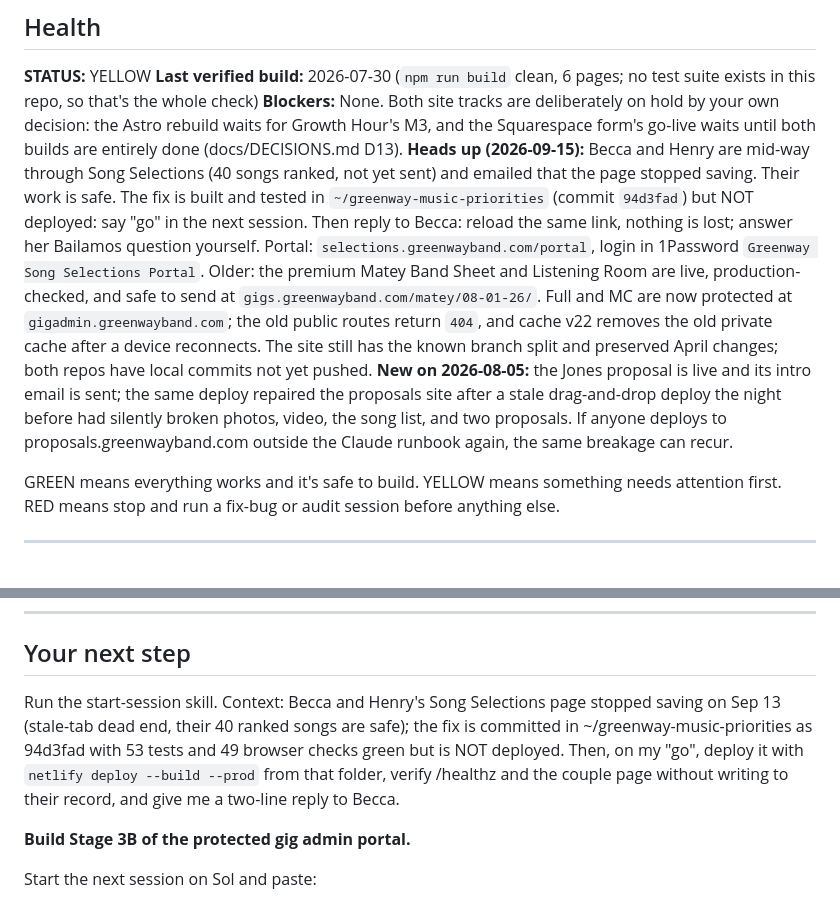
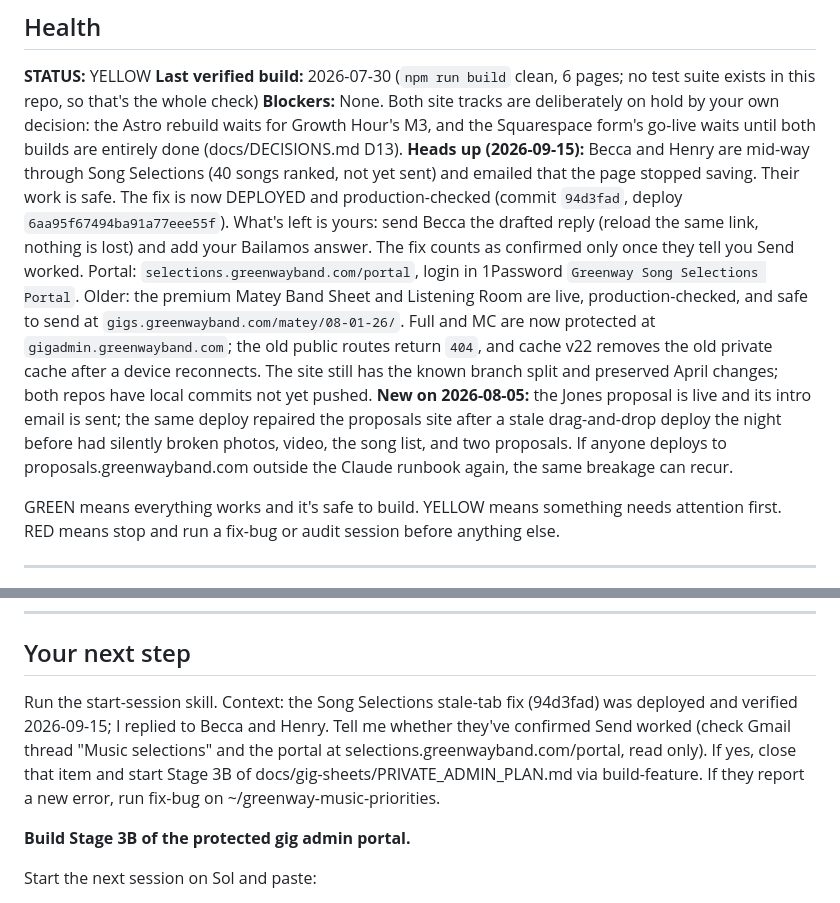
Before and after one commit to adriangreenway/greenway-website, a Markdown page: START_HERE.md, 2 parts joined by grey strips. Rendered like a GitHub page.

```diff
--- a/START_HERE.md
+++ b/START_HERE.md
@@ -14,7 +14,7 @@ The public marketing website for The Greenway Band, your Houston premium live we
 **STATUS:** YELLOW
 **Last verified build:** 2026-07-30 (`npm run build` clean, 6 pages; no test suite exists in this repo, so that's the whole check)
 **Blockers:** None. Both site tracks are deliberately on hold by your own decision: the Astro rebuild waits for Growth Hour's M3, and the Squarespace form's go-live waits until both builds are entirely done (docs/DECISIONS.md D13).
-**Heads up (2026-09-15):** Becca and Henry are mid-way through Song Selections (40 songs ranked, not yet sent) and emailed that the page stopped saving. Their work is safe. The fix is built and tested in `~/greenway-music-priorities` (commit `94d3fad`) but NOT deployed: say "go" in the next session. Then reply to Becca: reload the same link, nothing is lost; answer her Bailamos question yourself. Portal: `selections.greenwayband.com/portal`, login in 1Password `Greenway Song Selections Portal`. Older: the premium Matey Band Sheet and Listening Room are live, production-checked, and safe to send at `gigs.greenwayband.com/matey/08-01-26/`. Full and MC are now protected at `gigadmin.greenwayband.com`; the old public routes return `404`, and cache v22 removes the old private cache after a device reconnects. The site still has the known branch split and preserved April changes; both repos have local commits not yet pushed. **New on 2026-08-05:** the Jones proposal is live and its intro email is sent; the same deploy repaired the proposals site after a stale drag-and-drop deploy the night before had silently broken photos, video, the song list, and two proposals. If anyone deploys to proposals.greenwayband.com outside the Claude runbook again, the same breakage can recur.
+**Heads up (2026-09-15):** Becca and Henry are mid-way through Song Selections (40 songs ranked, not yet sent) and emailed that the page stopped saving. Their work is safe. The fix is now DEPLOYED and production-checked (commit `94d3fad`, deploy `6aa95f67494ba91a77eee55f`). What's left is yours: send Becca the drafted reply (reload the same link, nothing is lost) and add your Bailamos answer. The fix counts as confirmed only once they tell you Send worked. Portal: `selections.greenwayband.com/portal`, login in 1Password `Greenway Song Selections Portal`. Older: the premium Matey Band Sheet and Listening Room are live, production-checked, and safe to send at `gigs.greenwayband.com/matey/08-01-26/`. Full and MC are now protected at `gigadmin.greenwayband.com`; the old public routes return `404`, and cache v22 removes the old private cache after a device reconnects. The site still has the known branch split and preserved April changes; both repos have local commits not yet pushed. **New on 2026-08-05:** the Jones proposal is live and its intro email is sent; the same deploy repaired the proposals site after a stale drag-and-drop deploy the night before had silently broken photos, video, the song list, and two proposals. If anyone deploys to proposals.greenwayband.com outside the Claude runbook again, the same breakage can recur.
 
 GREEN means everything works and it's safe to build. YELLOW means something needs attention first. RED means stop and run a fix-bug or audit session before anything else.
 
@@ -48,7 +48,7 @@ None of these affect your live site today, because your live site is still Squar
 
 ## Your next step
 
-Run the start-session skill. Context: Becca and Henry's Song Selections page stopped saving on Sep 13 (stale-tab dead end, their 40 ranked songs are safe); the fix is committed in ~/greenway-music-priorities as 94d3fad with 53 tests and 49 browser checks green but is NOT deployed. Then, on my "go", deploy it with `netlify deploy --build --prod` from that folder, verify /healthz and the couple page without writing to their record, and give me a two-line reply to Becca.
+Run the start-session skill. Context: the Song Selections stale-tab fix (94d3fad) was deployed and verified 2026-09-15; I replied to Becca and Henry. Tell me whether they've confirmed Send worked (check Gmail thread "Music selections" and the portal at selections.greenwayband.com/portal, read only). If yes, close that item and start Stage 3B of docs/gig-sheets/PRIVATE_ADMIN_PLAN.md via build-feature. If they report a new error, run fix-bug on ~/greenway-music-priorities.
 
 <!-- previous next-step kept below for history -->
 
```
Also changed, not shown: docs/CHANGELOG.md (+1 -0 lines), docs/CURRENT_STATE.md (+2 -2 lines).
